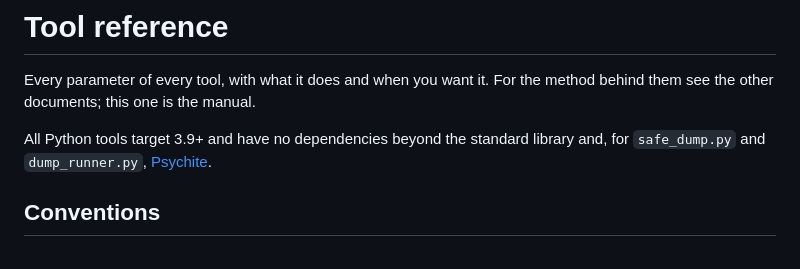
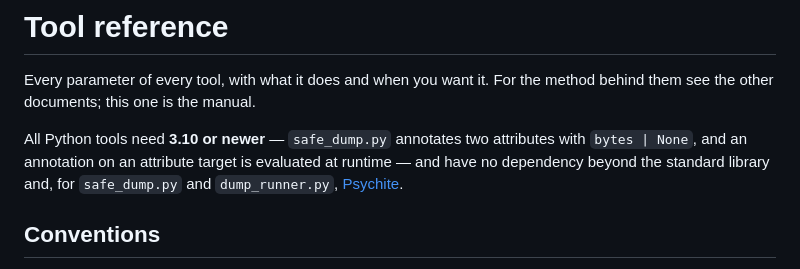
Before and after one commit to stperin/phison-ps3111-s11-recovery, a Markdown page: docs/05-tools.md, the part around the change. Drawn GitHub-style.

Commit message:
Minimum Python is 3.10, not 3.9
Two attribute annotations use bytes | None. PEP 526 evaluates an
annotation whose target is not a simple name, so this is a runtime
requirement, not a typing-only one.

```diff
--- a/docs/05-tools.md
+++ b/docs/05-tools.md
@@ -3,8 +3,10 @@
 Every parameter of every tool, with what it does and when you want it. For the method
 behind them see the other documents; this one is the manual.
 
-All Python tools target 3.9+ and have no dependencies beyond the standard library and,
-for `safe_dump.py` and `dump_runner.py`, [Psychite](https://github.com/trulycrisp/psychite).
+All Python tools need **3.10 or newer** — `safe_dump.py` annotates two attributes with
+`bytes | None`, and an annotation on an attribute target is evaluated at runtime — and
+have no dependency beyond the standard library and, for `safe_dump.py` and
+`dump_runner.py`, [Psychite](https://github.com/trulycrisp/psychite).
 
 ## Conventions
 
```
